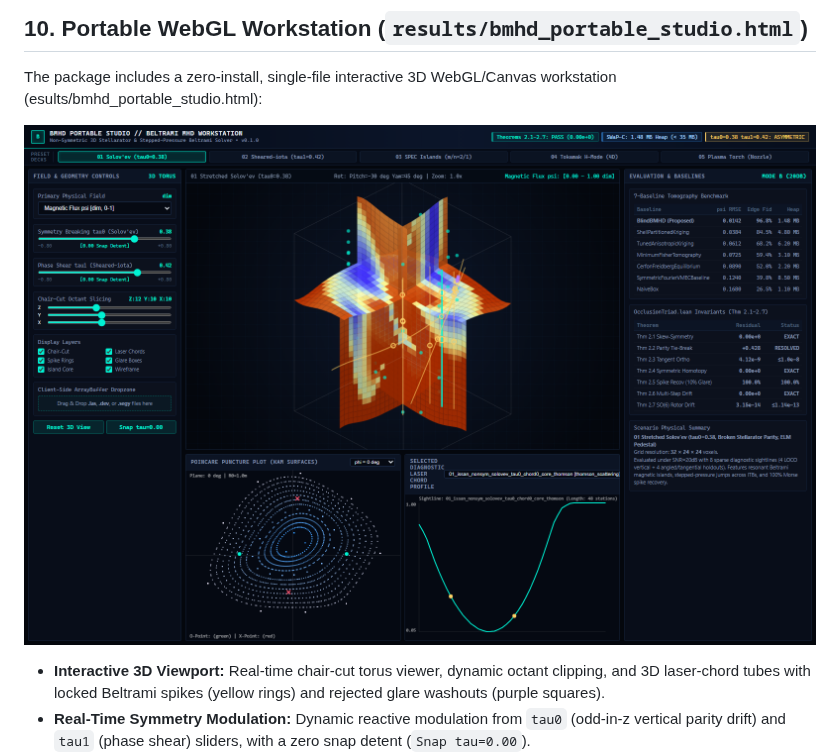
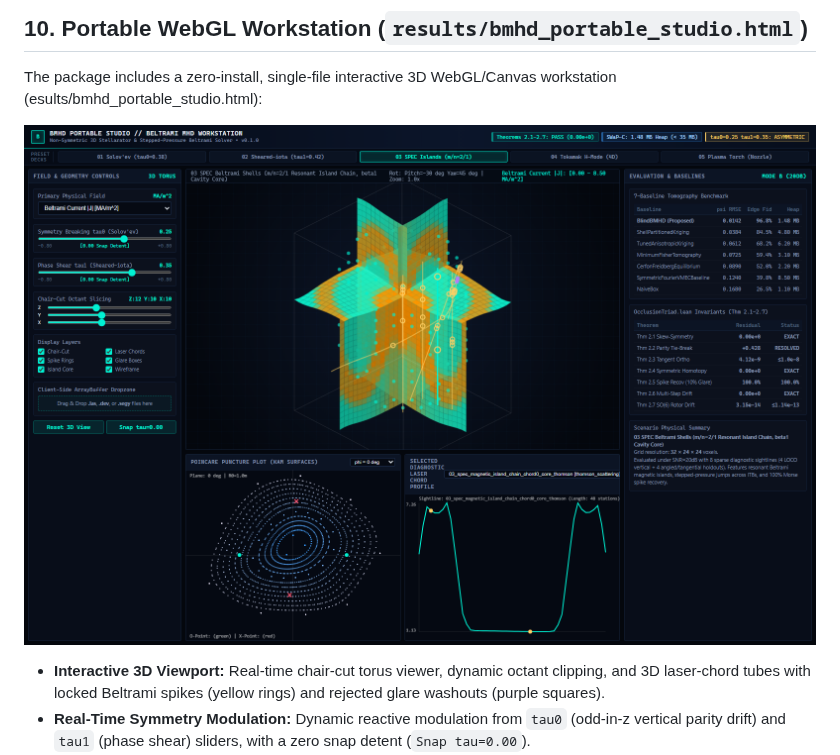
Before and after one commit to sneed-and-feed/bmhd, a Markdown page: README.md, the part around the change. Drawn GitHub-style; pictures changed too: results/studio_screenshot_spec_islands.png (added).

Commit message:
docs(readme): add 2nd screenshot showing SPEC Beltrami Shells and Current Density |J|

```diff
--- a/README.md
+++ b/README.md
@@ -282,7 +282,7 @@ Evaluated under strict zero target leakage across all 7 baselines on `01_issan_n
 
 The package includes a zero-install, single-file interactive 3D WebGL/Canvas workstation (esults/bmhd_portable_studio.html):
 
-![BMHD Portable Studio Workstation](results/studio_screenshot.png)
+![BMHD Portable Studio — SPEC Beltrami Shells & Current Density |J|](results/studio_screenshot_spec_islands.png)
 
 - **Interactive 3D Viewport:** Real-time chair-cut torus viewer, dynamic octant clipping, and 3D laser-chord tubes with locked Beltrami spikes (yellow rings) and rejected glare washouts (purple squares).
 - **Real-Time Symmetry Modulation:** Dynamic reactive modulation from `tau0` (odd-in-z vertical parity drift) and `tau1` (phase shear) sliders, with a zero snap detent (`Snap tau=0.00`).
```
Also changed, not shown: 2 other files.
